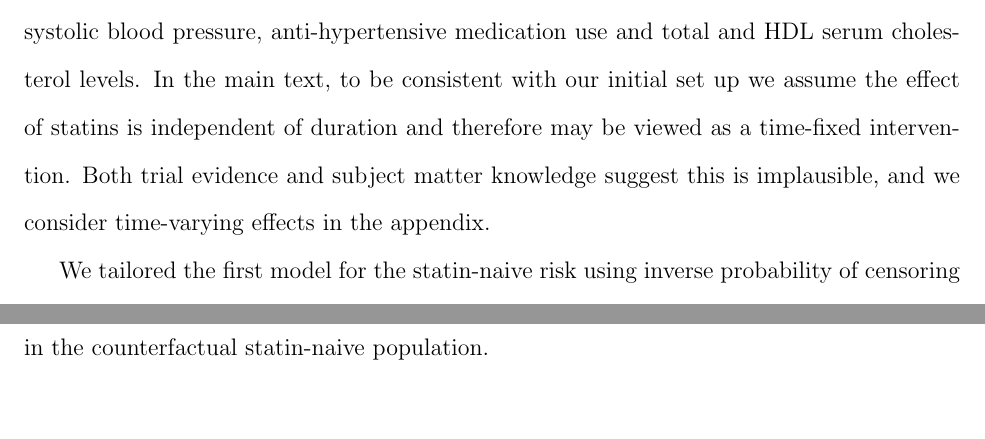
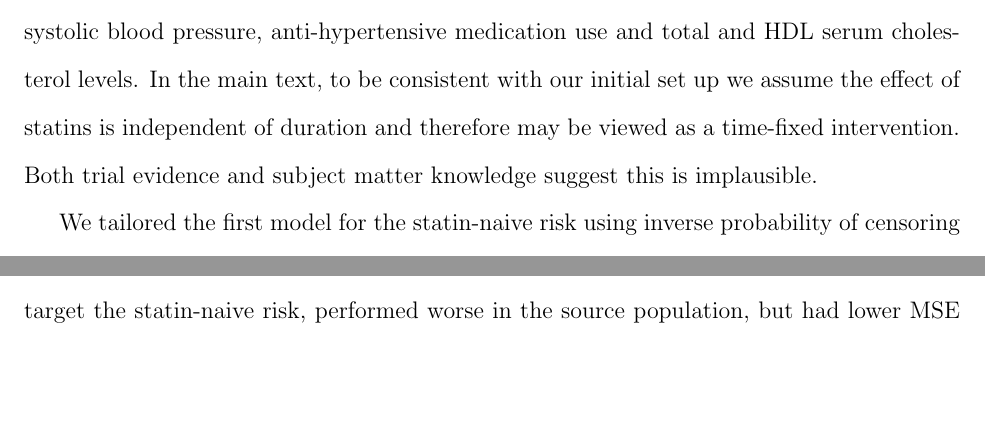
Before and after one commit to boyercb/validating-counterfactual-predictions, a LaTeX paper (4_manuscripts/main.tex, which reads 4_manuscripts/body.tex): two parts of pages 18 and 20 of 51 before the commit and two parts of pages 18 and 19 of 51 after it, joined at a grey line, cut so that both start at the same text, the shorter picture padded with empty space. Compiled offline with pdfLaTeX.

Commit message:
Updates from Overleaf

```diff
--- a/4_manuscripts/body.tex
+++ b/4_manuscripts/body.tex
@@ -236,7 +236,7 @@ Follow up began at the second examination cycle to enable a ``wash out'' period
 Of the 6,814 MESA participants who completed the baseline examination, 4,149 met the eligibility criteria for our trial emulation. There were 288 ASCVD events and 190 non-ASCVD deaths. For the sake of clarity, here we dropped those lost to follow up and ignored competing risks although in practice both can be accommodated in our framework for evaluting the performance of a counterfactual prediction model. For model training and evaluation we further split the dataset into training and test sets of equal size.
 
 \subsection{Model estimation and performance}
-We compared two prediction models: one that was explicitly tailored to the statin-naive risk and a second that was not. Both models used the same specification with baseline predictors commonly used in cardiovascular risk prediction: age, sex, smoking status, diabetes history, systolic blood pressure, anti-hypertensive medication use and total and HDL serum cholesterol levels. In the main text, to be consistent with our initial set up we assume the effect of statins is independent of duration and therefore may be viewed as a time-fixed intervention. Both trial evidence and subject matter knowledge suggest this is implausible, and we consider time-varying effects in the appendix.
+We compared two prediction models: one that was explicitly tailored to the statin-naive risk and a second that was not. Both models used the same specification with baseline predictors commonly used in cardiovascular risk prediction: age, sex, smoking status, diabetes history, systolic blood pressure, anti-hypertensive medication use and total and HDL serum cholesterol levels. In the main text, to be consistent with our initial set up we assume the effect of statins is independent of duration and therefore may be viewed as a time-fixed intervention. Both trial evidence and subject matter knowledge suggest this is implausible.
 
 We tailored the first model for the statin-naive risk using inverse probability of censoring weights. In the emulated single arm trial, statin initiation can be viewed as ``non-adherence'' which can be adjusted for by inverse probability weighting, therefore we censored participants when they initiated statins. To calculate the weights, we estimated two logistic regression models: one for the probability of remaining untreated given past covariate history (denominator model) and one for probability of remaining untreated given the selected baseline predictors (numerator model). The list of covariates in the weight models are given in the appendix. To create a prediction model for the statin-naive risk, we used the estimated weights to fit a weighted logistic regression model conditional on the baseline predictors of interest.
 
```
